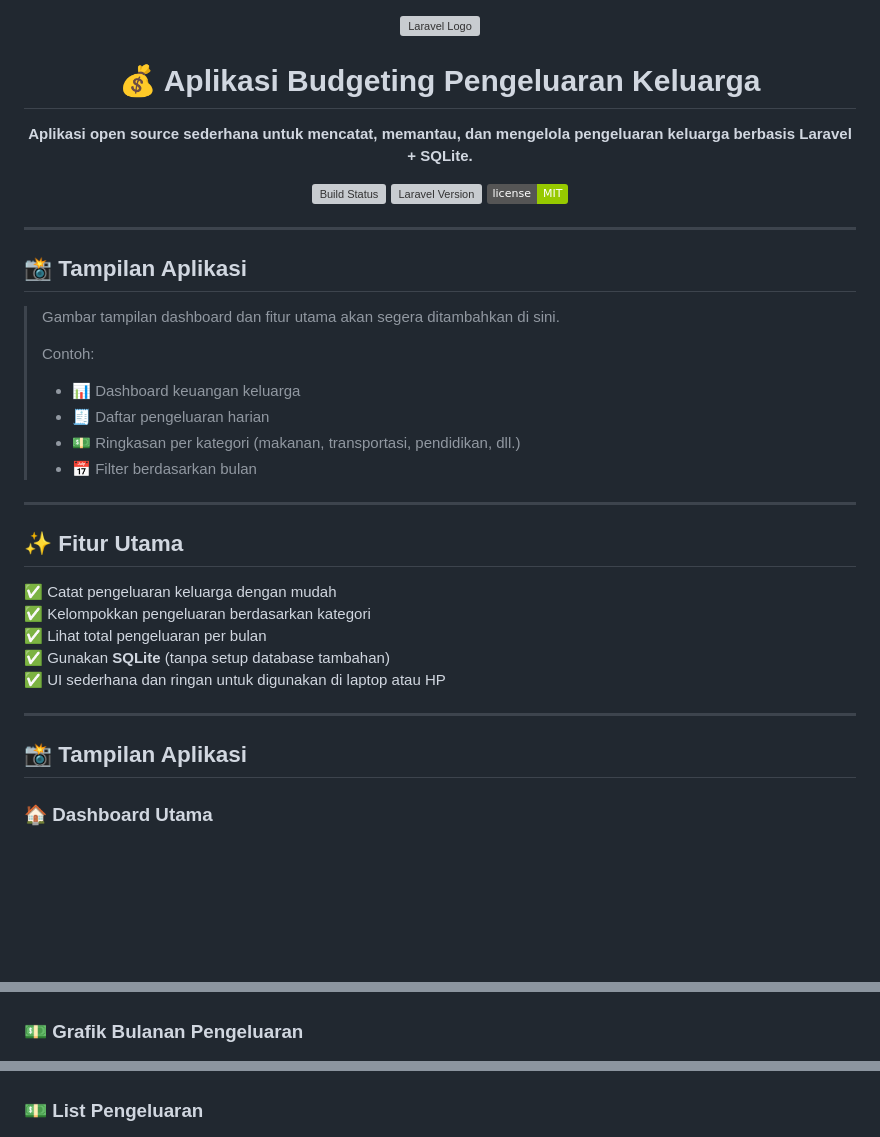
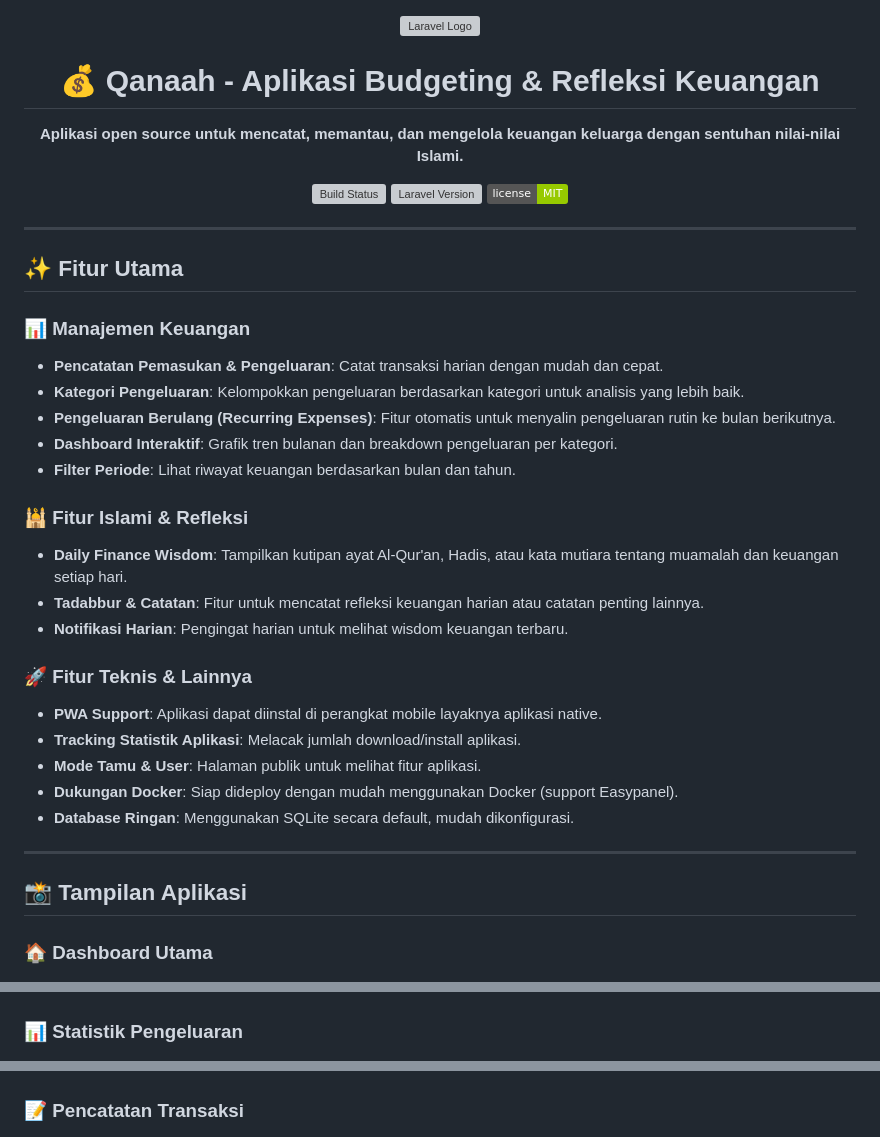
Before and after one commit to luqni/budget-app, a Markdown page: README.md, 3 parts joined by grey strips. Rendered like a GitHub page; badges without logos; blank space fills up the shorter version; grey boxes are pictures that could not be loaded.

Commit message:
chore:update readme

```diff
--- a/README.md
+++ b/README.md
@@ -2,10 +2,10 @@
   <img src="https://raw.githubusercontent.com/laravel/art/master/logo-lockup/5%20SVG/2%20CMYK/1%20Full%20Color/laravel-logolockup-cmyk-red.svg" width="250" alt="Laravel Logo">
 </p>
 
-<h1 align="center">💰 Aplikasi Budgeting Pengeluaran Keluarga</h1>
+<h1 align="center">💰 Qanaah - Aplikasi Budgeting & Refleksi Keuangan</h1>
 
 <p align="center">
-  <b>Aplikasi open source sederhana untuk mencatat, memantau, dan mengelola pengeluaran keluarga berbasis Laravel + SQLite.</b>
+  <b>Aplikasi open source untuk mencatat, memantau, dan mengelola keuangan keluarga dengan sentuhan nilai-nilai Islami.</b>
 </p>
 
 <p align="center">
@@ -16,39 +16,36 @@
 
 ---
 
-## 📸 Tampilan Aplikasi
-
-> Gambar tampilan dashboard dan fitur utama akan segera ditambahkan di sini.
->
-> Contoh:
->
-> -   📊 Dashboard keuangan keluarga
-> -   🧾 Daftar pengeluaran harian
-> -   💵 Ringkasan per kategori (makanan, transportasi, pendidikan, dll.)
-> -   📅 Filter berdasarkan bulan
-
----
-
 ## ✨ Fitur Utama
 
-✅ Catat pengeluaran keluarga dengan mudah
-✅ Kelompokkan pengeluaran berdasarkan kategori
-✅ Lihat total pengeluaran per bulan
-✅ Gunakan **SQLite** (tanpa setup database tambahan)
-✅ UI sederhana dan ringan untuk digunakan di laptop atau HP
+### 📊 Manajemen Keuangan
+- **Pencatatan Pemasukan & Pengeluaran**: Catat transaksi harian dengan mudah dan cepat.
+- **Kategori Pengeluaran**: Kelompokkan pengeluaran berdasarkan kategori untuk analisis yang lebih baik.
+- **Pengeluaran Berulang (Recurring Expenses)**: Fitur otomatis untuk menyalin pengeluaran rutin ke bulan berikutnya.
+- **Dashboard Interaktif**: Grafik tren bulanan dan breakdown pengeluaran per kategori.
+- **Filter Periode**: Lihat riwayat keuangan berdasarkan bulan dan tahun.
+
+### 🕌 Fitur Islami & Refleksi
+- **Daily Finance Wisdom**: Tampilkan kutipan ayat Al-Qur'an, Hadis, atau kata mutiara tentang muamalah dan keuangan setiap hari.
+- **Tadabbur & Catatan**: Fitur untuk mencatat refleksi keuangan harian atau catatan penting lainnya.
+- **Notifikasi Harian**: Pengingat harian untuk melihat wisdom keuangan terbaru.
+
+### 🚀 Fitur Teknis & Lainnya
+- **PWA Support**: Aplikasi dapat diinstal di perangkat mobile layaknya aplikasi native.
+- **Tracking Statistik Aplikasi**: Melacak jumlah download/install aplikasi.
+- **Mode Tamu & User**: Halaman publik untuk melihat fitur aplikasi.
+- **Dukungan Docker**: Siap dideploy dengan mudah menggunakan Docker (support Easypanel).
+- **Database Ringan**: Menggunakan SQLite secara default, mudah dikonfigurasi.
 
 ---
 
 ## 📸 Tampilan Aplikasi
 
 ### 🏠 Dashboard Utama
-
 ![Dashboard](https://github.com/luqni/budget-app/blob/main/screenshot/Screen%20Shot%202025-11-01%20at%2017.00.51.png)
 
-### 💵 Grafik Bulanan Pengeluaran
-
+### 📊 Statistik Pengeluaran
 ![Grafik Bulanan Pengeluaran](https://github.com/luqni/budget-app/blob/main/screenshot/Screen%20Shot%202025-11-01%20at%2017.01.14.png)
 
-### 💵 List Pengeluaran
-
+### 📝 Pencatatan Transaksi
 ![Form Pengeluaran](https://github.com/luqni/budget-app/blob/main/screenshot/Screen%20Shot%202025-11-01%20at%2017.01.22.png)
```
Also changed, not shown: other parts of README.md (+49 -64 lines).
